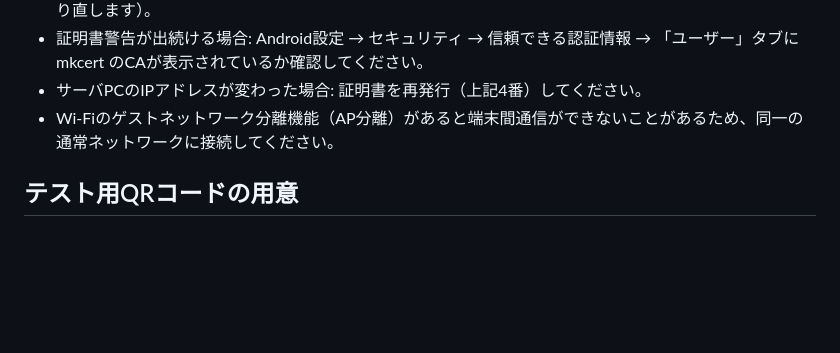
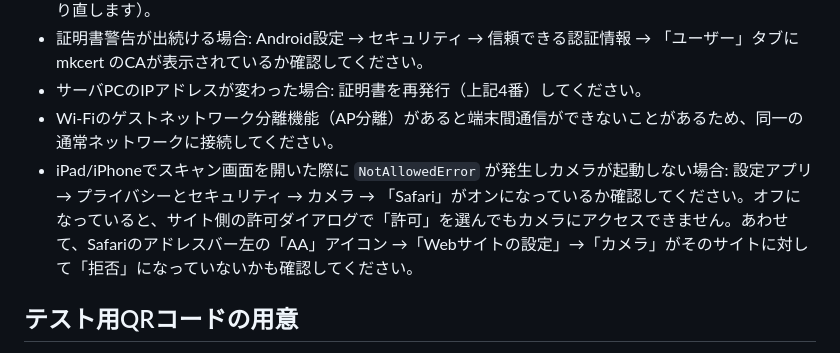
Before and after one commit to kichima-400/qrcode-poc, a Markdown page: README.md, the part around the change. Drawn GitHub-style; blank space fills up the shorter version.

Commit message:
READMEにiPadのカメラ許可設定に関するトラブルシューティングを追加
Co-Authored-By: Claude Sonnet 5 <noreply@anthropic.com>
Claude-Session: https://claude.ai/code/session_01BudSzY3s36gJoKGXHtZA1x

```diff
--- a/README.md
+++ b/README.md
@@ -113,6 +113,7 @@ npm start
 - 証明書警告が出続ける場合: Android設定 → セキュリティ → 信頼できる認証情報 → 「ユーザー」タブに mkcert のCAが表示されているか確認してください。
 - サーバPCのIPアドレスが変わった場合: 証明書を再発行（上記4番）してください。
 - Wi-Fiのゲストネットワーク分離機能（AP分離）があると端末間通信ができないことがあるため、同一の通常ネットワークに接続してください。
+- iPad/iPhoneでスキャン画面を開いた際に `NotAllowedError` が発生しカメラが起動しない場合: 設定アプリ → プライバシーとセキュリティ → カメラ → 「Safari」がオンになっているか確認してください。オフになっていると、サイト側の許可ダイアログで「許可」を選んでもカメラにアクセスできません。あわせて、Safariのアドレスバー左の「AA」アイコン →「Webサイトの設定」→「カメラ」がそのサイトに対して「拒否」になっていないかも確認してください。
 
 ## テスト用QRコードの用意
 
```
